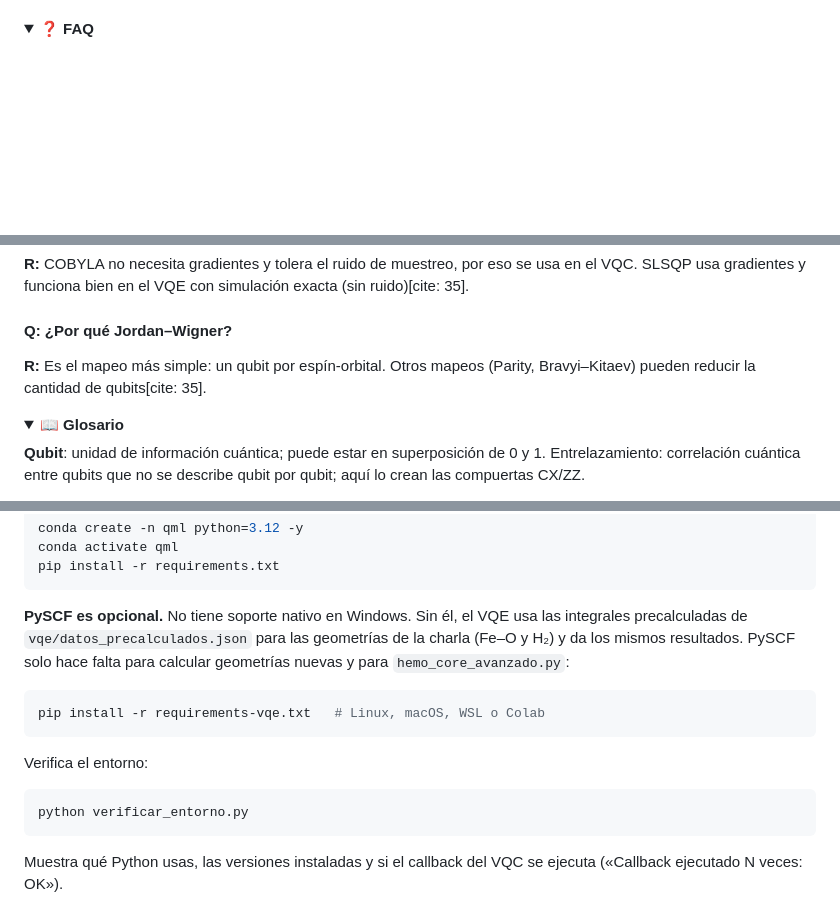
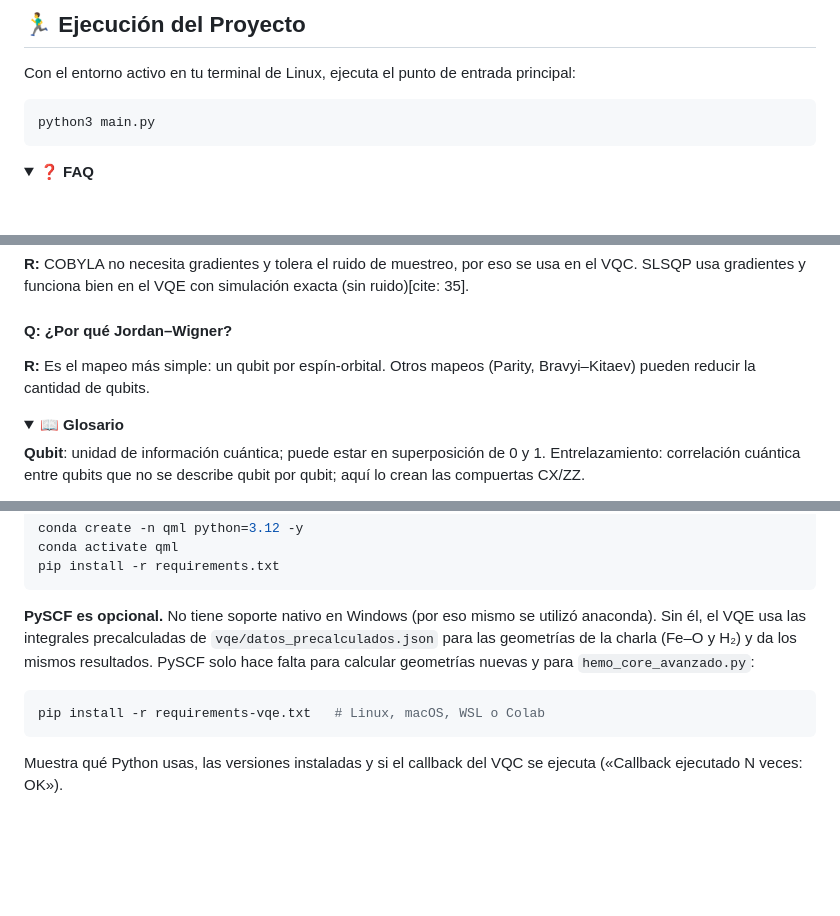
Before and after one commit to Gamzeescript/qml_anemia_project, a Markdown page: README.md, 3 parts joined by grey strips. Rendered like a GitHub page; folded sections open; blank space fills up the shorter version.

Commit message:
add
instalacion linux

````diff
--- a/README.md
+++ b/README.md
@@ -156,3 +231,12 @@ Antes de comenzar, asegúrate de contar con lo siguiente en tu equipo (entorno W
+## 🏃‍♂️ Ejecución del Proyecto
+
+Con el entorno activo en tu terminal de Linux, ejecuta el punto de entrada principal:
+
+```bash
+python3 main.py
+```
+
+
 </details>
 
 
@@ -184,7 +268,7 @@ Antes de comenzar, asegúrate de contar con lo siguiente en tu equipo (entorno W
 **R:** COBYLA no necesita gradientes y tolera el ruido de muestreo, por eso se usa en el VQC. SLSQP usa gradientes y funciona bien en el VQE con simulación exacta (sin ruido)[cite: 35].
 
 #### Q: ¿Por qué Jordan–Wigner?
-**R:** Es el mapeo más simple: un qubit por espín-orbital. Otros mapeos (Parity, Bravyi–Kitaev) pueden reducir la cantidad de qubits[cite: 35].
+**R:** Es el mapeo más simple: un qubit por espín-orbital. Otros mapeos (Parity, Bravyi–Kitaev) pueden reducir la cantidad de qubits.
 
 </details>
 
@@ -288,16 +372,10 @@ conda activate qml
 pip install -r requirements.txt
 ```
 
-**PySCF es opcional.** No tiene soporte nativo en Windows. Sin él, el VQE usa las integrales precalculadas de `vqe/datos_precalculados.json` para las geometrías de la charla (Fe–O y H₂) y da los mismos resultados. PySCF solo hace falta para calcular geometrías nuevas y para `hemo_core_avanzado.py`:
+**PySCF es opcional.** No tiene soporte nativo en Windows (por eso mismo se utilizó anaconda). Sin él, el VQE usa las integrales precalculadas de `vqe/datos_precalculados.json` para las geometrías de la charla (Fe–O y H₂) y da los mismos resultados. PySCF solo hace falta para calcular geometrías nuevas y para `hemo_core_avanzado.py`:
 
 ```bash
 pip install -r requirements-vqe.txt   # Linux, macOS, WSL o Colab
-```
-
-Verifica el entorno:
-
-```bash
-python verificar_entorno.py
 ```
 
 Muestra qué Python usas, las versiones instaladas y si el callback del VQC se ejecuta («Callback ejecutado N veces: OK»).
````
Also changed, not shown: other parts of README.md (+75 -0 lines).
